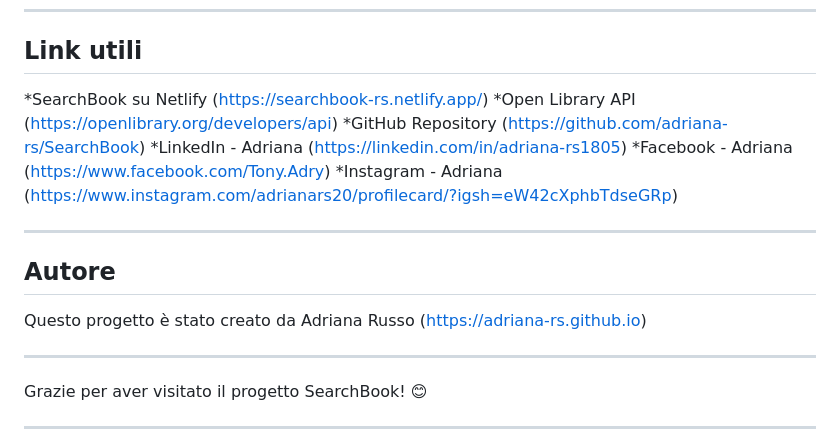
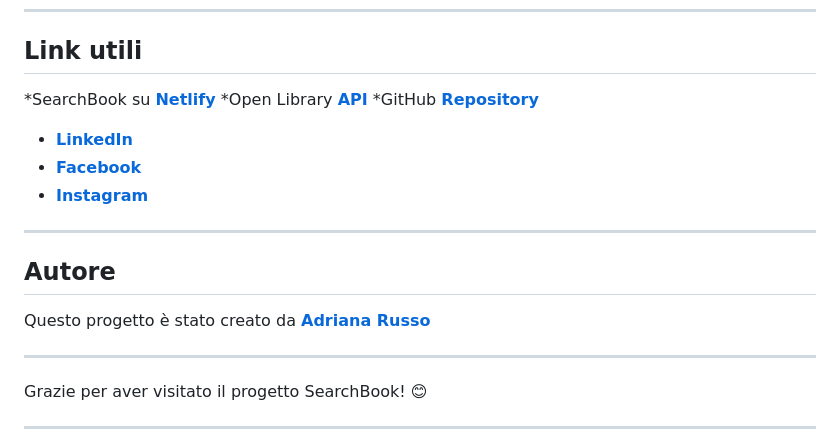
Before and after one commit to adriana-rs/SearchBook, a Markdown page: README.md, the part around the change. GitHub-like rendering.

Commit message:
aggiunti link

```diff
--- a/README.md
+++ b/README.md
@@ -97,18 +97,18 @@ Questo progetto è concesso in licenza sotto la Licenza MIT.
 
 ## Link utili
 
-*SearchBook su Netlify (https://searchbook-rs.netlify.app/)
-*Open Library API (https://openlibrary.org/developers/api)
-*GitHub Repository (https://github.com/adriana-rs/SearchBook)
-*LinkedIn - Adriana (https://linkedin.com/in/adriana-rs1805)
-*Facebook - Adriana (https://www.facebook.com/Tony.Adry)
-*Instagram - Adriana (https://www.instagram.com/adrianars20/profilecard/?igsh=eW42cXphbTdseGRp)
+*SearchBook su [**Netlify**](https://searchbook-rs.netlify.app/)
+*Open Library [**API**](https://openlibrary.org/developers/api)
+*GitHub [**Repository**](https://github.com/adriana-rs/SearchBook)
+* [**LinkedIn**](https://linkedin.com/in/adriana-rs1805)
+* [**Facebook**](https://www.facebook.com/Tony.Adry)
+* [**Instagram**](https://www.instagram.com/adrianars20/profilecard/?igsh=eW42cXphbTdseGRp)
 
 ***
 
 ## Autore
 
-Questo progetto è stato creato da Adriana Russo (https://adriana-rs.github.io)
+Questo progetto è stato creato da [**Adriana Russo**](https://adriana-rs.github.io)
 
 ***
 
```
